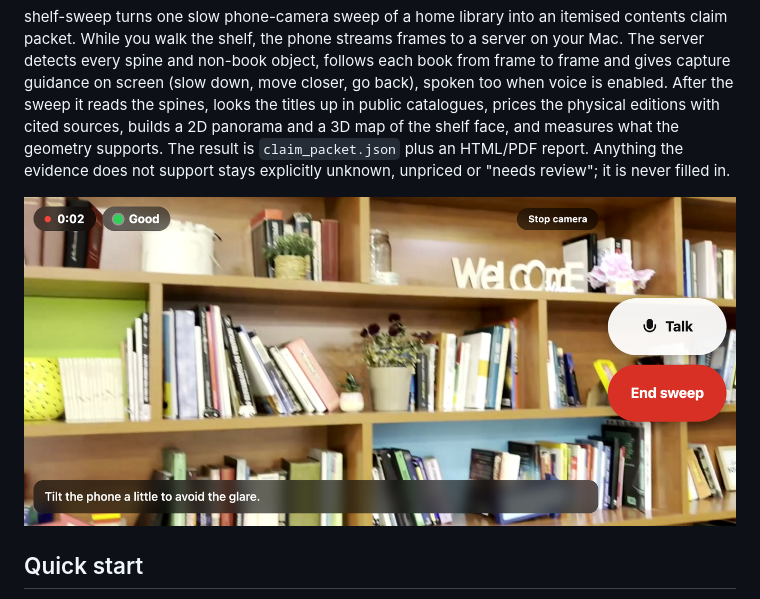
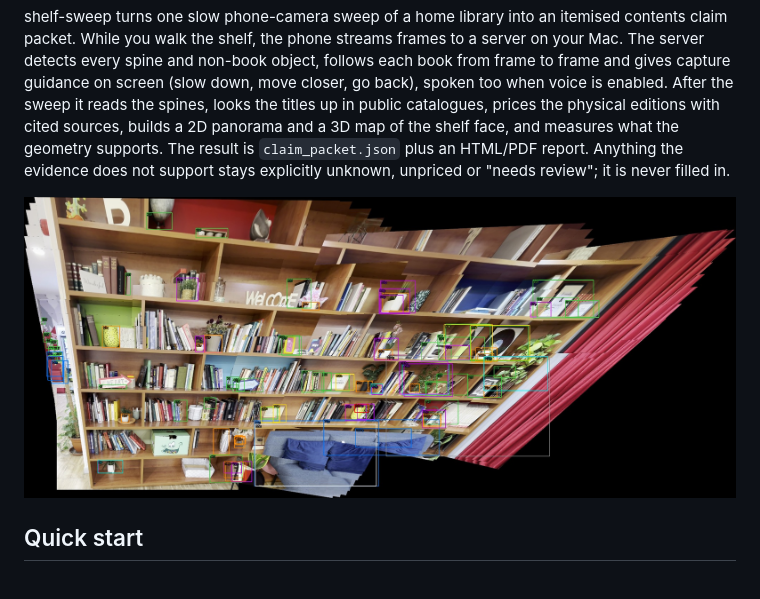
Before and after one commit to jahoi12345/shelf-sweep, a Markdown page: README.md, the part around the change. GitHub-like rendering; pictures changed too: docs/ui/phone_sweep_recording.png (deleted), docs/ui/shelf_panorama.jpg (added).

Commit message:
README: show the shelf panorama instead of the phone screenshot

```diff
--- a/README.md
+++ b/README.md
@@ -7,7 +7,7 @@ catalogues, prices the physical editions with cited sources, builds a 2D panoram
 geometry supports. The result is `claim_packet.json` plus an HTML/PDF report. Anything the evidence does not support stays explicitly
 unknown, unpriced or "needs review"; it is never filled in.
 
-![Phone during a sweep](docs/ui/phone_sweep_recording.png)
+![2D panorama of a shelf sweep with the detected non-book items outlined](docs/ui/shelf_panorama.jpg)
 
 ## Quick start
 
```
